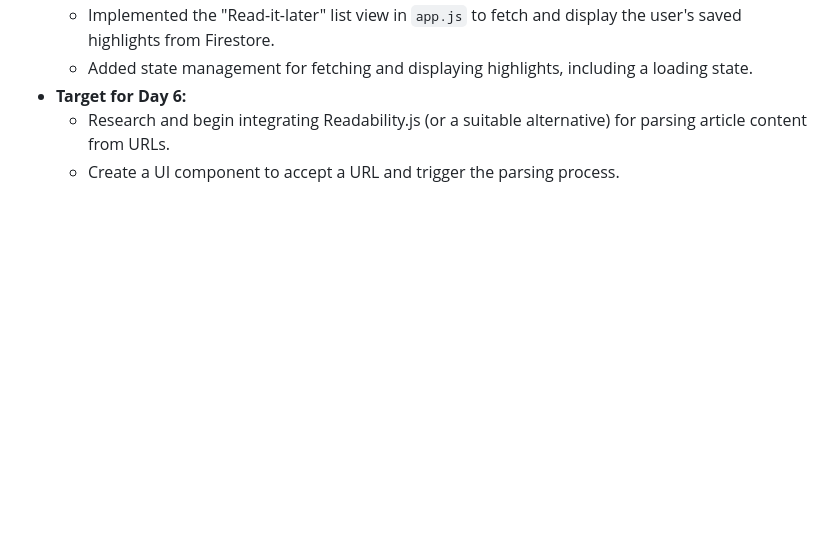
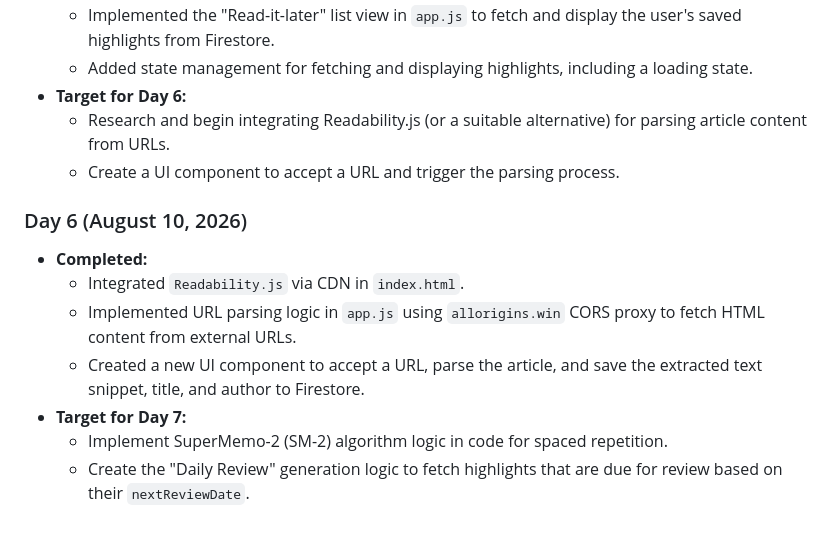
Before and after one commit to harshad018/readwise-killer, a Markdown page: roadmap.md, the part around one of its changes. Drawn GitHub-style; blank space fills up the shorter version.

Commit message:
Day 6: Update roadmap with progress and Day 7 targets

```diff
--- a/roadmap.md
+++ b/roadmap.md
@@ -73,3 +73,11 @@
 - **Target for Day 6:**
   - Research and begin integrating Readability.js (or a suitable alternative) for parsing article content from URLs.
   - Create a UI component to accept a URL and trigger the parsing process.
+### Day 6 (August 10, 2026)
+- **Completed:**
+  - Integrated `Readability.js` via CDN in `index.html`.
+  - Implemented URL parsing logic in `app.js` using `allorigins.win` CORS proxy to fetch HTML content from external URLs.
+  - Created a new UI component to accept a URL, parse the article, and save the extracted text snippet, title, and author to Firestore.
+- **Target for Day 7:**
+  - Implement SuperMemo-2 (SM-2) algorithm logic in code for spaced repetition.
+  - Create the "Daily Review" generation logic to fetch highlights that are due for review based on their `nextReviewDate`.
```
Also changed, not shown: other parts of roadmap.md (+1 -1 lines).
